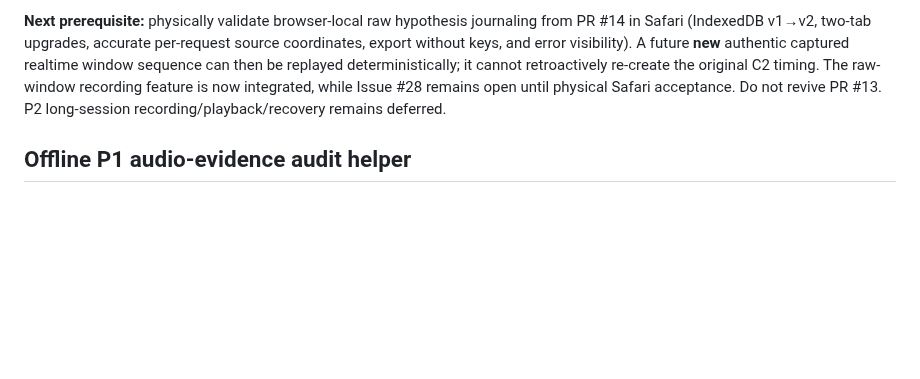
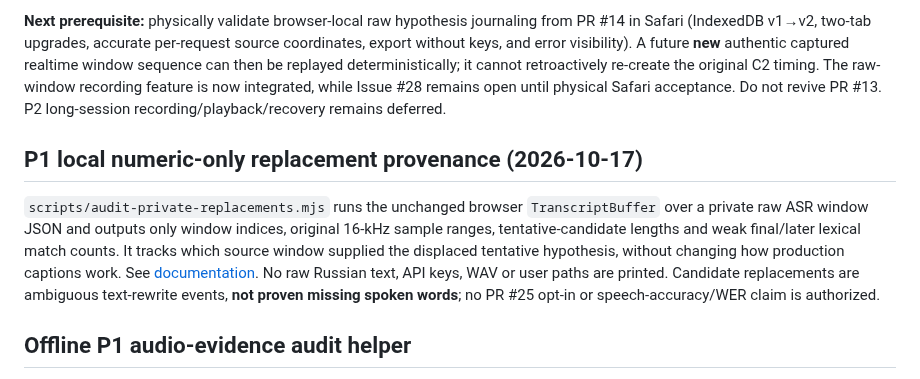
Before and after one commit to Ran-ying/ru-class, a Markdown page: docs/current-status.md, the part around the change. Drawn GitHub-style; blank space fills up the shorter version.

Commit message:
docs(p1): link numerical replay auditor while preserving model accuracy limits

```diff
--- a/docs/current-status.md
+++ b/docs/current-status.md
@@ -173,6 +173,19 @@ raw-window recording feature is now integrated, while Issue #28
 remains open until physical Safari acceptance. Do not revive PR #13.
 P2 long-session recording/playback/recovery remains deferred.
 
+## P1 local numeric-only replacement provenance (2026-10-17)
+
+`scripts/audit-private-replacements.mjs` runs the unchanged browser
+`TranscriptBuffer` over a private raw ASR window JSON and outputs only
+window indices, original 16-kHz sample ranges, tentative-candidate
+lengths and weak final/later lexical match counts. It tracks which
+source window supplied the displaced tentative hypothesis, without
+changing how production captions work. See
+[documentation](p1-private-replacement-audit.md). No raw Russian text,
+API keys, WAV or user paths are printed. Candidate replacements are
+ambiguous text-rewrite events, **not proven missing spoken words**;
+no PR #25 opt-in or speech-accuracy/WER claim is authorized.
+
 ## Offline P1 audio-evidence audit helper
 
 A new **offline-only** `scripts/audit-private-audio.mjs` tool accepts
```
